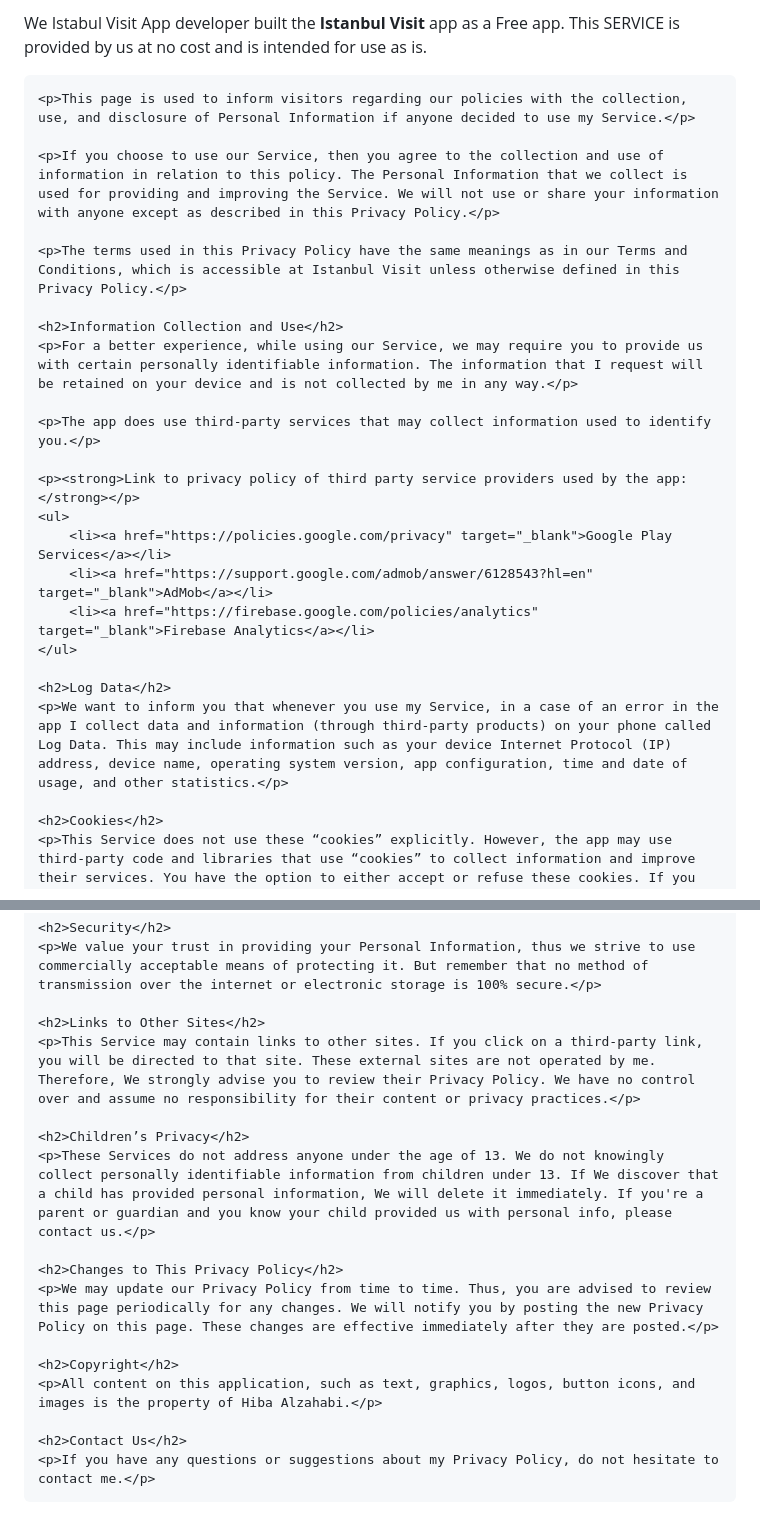
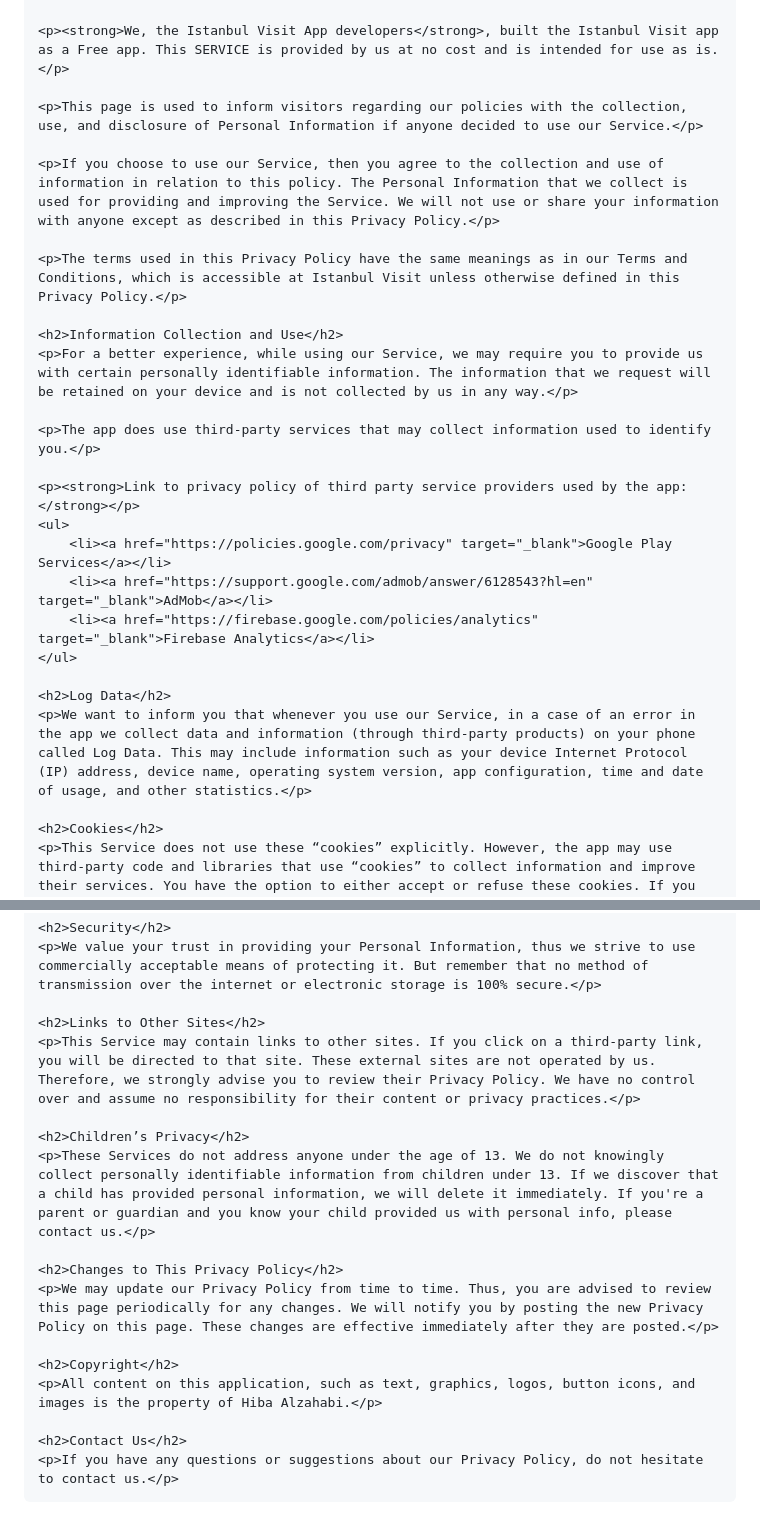
Before and after one commit to hibazahibaza/PrivatePolicy, a Markdown page: README.md, 2 parts joined by grey strips. Drawn GitHub-style.

```diff
--- a/README.md
+++ b/README.md
@@ -19,17 +19,19 @@
     </style>
 </head>
 <body>
+
     <h1>Privacy Policy</h1>
-    <p>We Istabul Visit App developer built the <strong>Istanbul Visit</strong> app as a Free app. This SERVICE is provided by us at no cost and is intended for use as is.</p>
 
-    <p>This page is used to inform visitors regarding our policies with the collection, use, and disclosure of Personal Information if anyone decided to use my Service.</p>
+    <p><strong>We, the Istanbul Visit App developers</strong>, built the Istanbul Visit app as a Free app. This SERVICE is provided by us at no cost and is intended for use as is.</p>
+
+    <p>This page is used to inform visitors regarding our policies with the collection, use, and disclosure of Personal Information if anyone decided to use our Service.</p>
 
     <p>If you choose to use our Service, then you agree to the collection and use of information in relation to this policy. The Personal Information that we collect is used for providing and improving the Service. We will not use or share your information with anyone except as described in this Privacy Policy.</p>
 
     <p>The terms used in this Privacy Policy have the same meanings as in our Terms and Conditions, which is accessible at Istanbul Visit unless otherwise defined in this Privacy Policy.</p>
 
     <h2>Information Collection and Use</h2>
-    <p>For a better experience, while using our Service, we may require you to provide us with certain personally identifiable information. The information that I request will be retained on your device and is not collected by me in any way.</p>
+    <p>For a better experience, while using our Service, we may require you to provide us with certain personally identifiable information. The information that we request will be retained on your device and is not collected by us in any way.</p>
 
     <p>The app does use third-party services that may collect information used to identify you.</p>
 
@@ -41,7 +43,7 @@
     </ul>
 
     <h2>Log Data</h2>
-    <p>We want to inform you that whenever you use my Service, in a case of an error in the app I collect data and information (through third-party products) on your phone called Log Data. This may include information such as your device Internet Protocol (IP) address, device name, operating system version, app configuration, time and date of usage, and other statistics.</p>
+    <p>We want to inform you that whenever you use our Service, in a case of an error in the app we collect data and information (through third-party products) on your phone called Log Data. This may include information such as your device Internet Protocol (IP) address, device name, operating system version, app configuration, time and date of usage, and other statistics.</p>
 
     <h2>Cookies</h2>
     <p>This Service does not use these “cookies” explicitly. However, the app may use third-party code and libraries that use “cookies” to collect information and improve their services. You have the option to either accept or refuse these cookies. If you choose to refuse, you may not be able to use some portions of this Service.</p>
@@ -60,10 +62,10 @@
     <p>We value your trust in providing your Personal Information, thus we strive to use commercially acceptable means of protecting it. But remember that no method of transmission over the internet or electronic storage is 100% secure.</p>
 
     <h2>Links to Other Sites</h2>
-    <p>This Service may contain links to other sites. If you click on a third-party link, you will be directed to that site. These external sites are not operated by me. Therefore, We strongly advise you to review their Privacy Policy. We have no control over and assume no responsibility for their content or privacy practices.</p>
+    <p>This Service may contain links to other sites. If you click on a third-party link, you will be directed to that site. These external sites are not operated by us. Therefore, we strongly advise you to review their Privacy Policy. We have no control over and assume no responsibility for their content or privacy practices.</p>
 
     <h2>Children’s Privacy</h2>
-    <p>These Services do not address anyone under the age of 13. We do not knowingly collect personally identifiable information from children under 13. If We discover that a child has provided personal information, We will delete it immediately. If you're a parent or guardian and you know your child provided us with personal info, please contact us.</p>
+    <p>These Services do not address anyone under the age of 13. We do not knowingly collect personally identifiable information from children under 13. If we discover that a child has provided personal information, we will delete it immediately. If you're a parent or guardian and you know your child provided us with personal info, please contact us.</p>
 
     <h2>Changes to This Privacy Policy</h2>
     <p>We may update our Privacy Policy from time to time. Thus, you are advised to review this page periodically for any changes. We will notify you by posting the new Privacy Policy on this page. These changes are effective immediately after they are posted.</p>
@@ -72,6 +74,7 @@
     <p>All content on this application, such as text, graphics, logos, button icons, and images is the property of Hiba Alzahabi.</p>
 
     <h2>Contact Us</h2>
-    <p>If you have any questions or suggestions about my Privacy Policy, do not hesitate to contact me.</p>
+    <p>If you have any questions or suggestions about our Privacy Policy, do not hesitate to contact us.</p>
+
 </body>
 </html>
```
